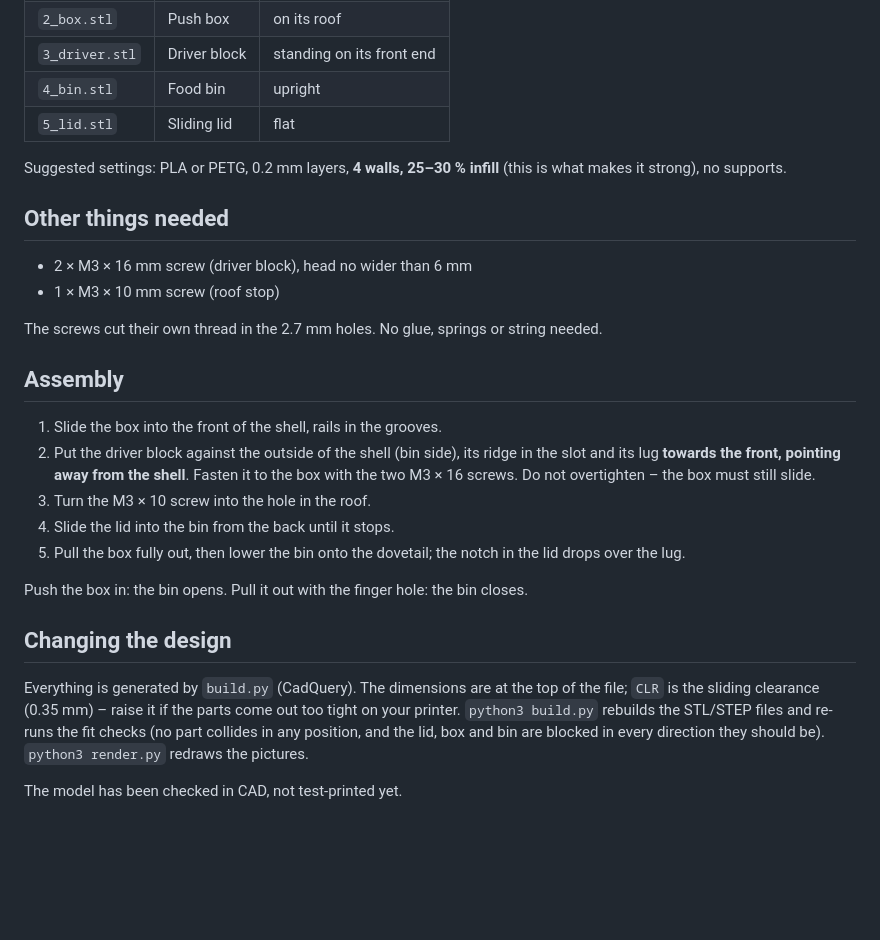
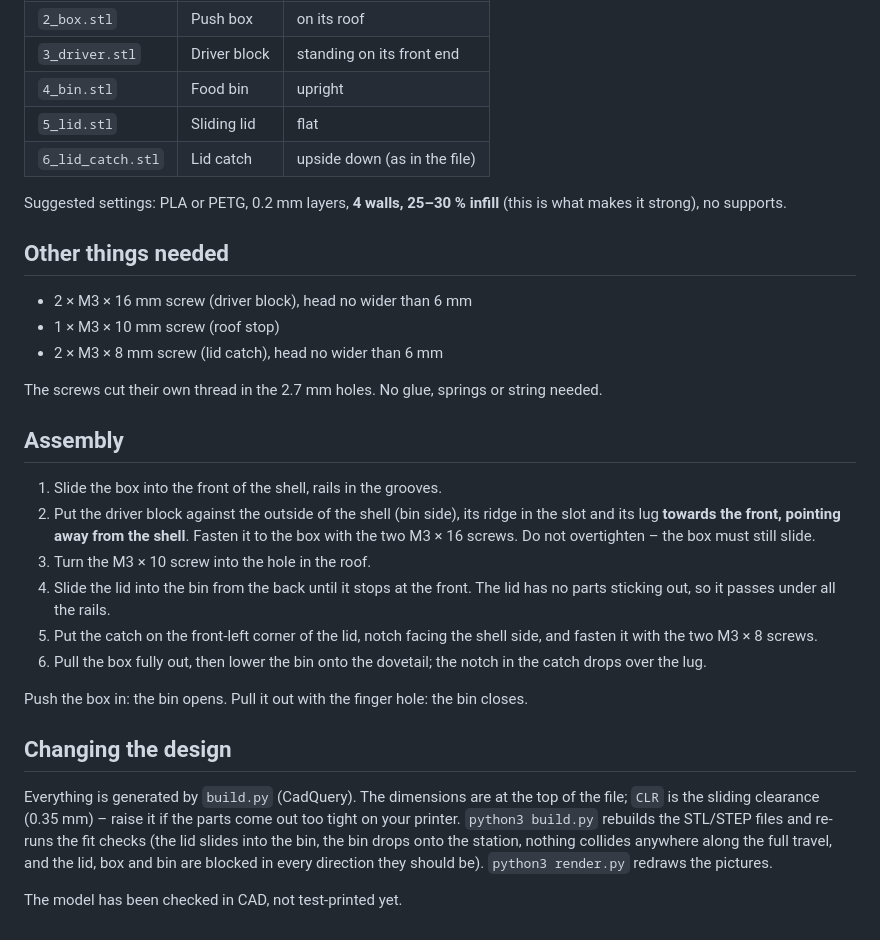
Before and after one commit to rhijnvanderweel-art/O-en-o-suikerziekte-3d-model, a Markdown page: README.md, the part around one of its changes. Rendered like a GitHub page; blank space fills up the shorter version.

```diff
--- a/README.md
+++ b/README.md
@@ -29,6 +29,7 @@ side wall has a narrow slot for the driver block, which the mechanism needs.
 | `3_driver.stl` | Driver block | standing on its front end |
 | `4_bin.stl` | Food bin | upright |
 | `5_lid.stl` | Sliding lid | flat |
+| `6_lid_catch.stl` | Lid catch | upside down (as in the file) |
 
 Suggested settings: PLA or PETG, 0.2 mm layers, **4 walls, 25–30 % infill**
 (this is what makes it strong), no supports.
@@ -37,6 +38,7 @@ Suggested settings: PLA or PETG, 0.2 mm layers, **4 walls, 25–30 % infill**
 
 - 2 × M3 × 16 mm screw (driver block), head no wider than 6 mm
 - 1 × M3 × 10 mm screw (roof stop)
+- 2 × M3 × 8 mm screw (lid catch), head no wider than 6 mm
 
 The screws cut their own thread in the 2.7 mm holes. No glue, springs or string needed.
 
@@ -48,9 +50,12 @@ The screws cut their own thread in the 2.7 mm holes. No glue, springs or string
    Fasten it to the box with the two M3 × 16 screws. Do not overtighten – the
    box must still slide.
 3. Turn the M3 × 10 screw into the hole in the roof.
-4. Slide the lid into the bin from the back until it stops.
-5. Pull the box fully out, then lower the bin onto the dovetail; the notch in
-   the lid drops over the lug.
+4. Slide the lid into the bin from the back until it stops at the front.
+   The lid has no parts sticking out, so it passes under all the rails.
+5. Put the catch on the front-left corner of the lid, notch facing the shell
+   side, and fasten it with the two M3 × 8 screws.
+6. Pull the box fully out, then lower the bin onto the dovetail; the notch in
+   the catch drops over the lug.
 
 Push the box in: the bin opens. Pull it out with the finger hole: the bin closes.
 
@@ -59,8 +64,9 @@ Push the box in: the bin opens. Pull it out with the finger hole: the bin closes
 Everything is generated by `build.py` (CadQuery). The dimensions are at the top
 of the file; `CLR` is the sliding clearance (0.35 mm) – raise it if the parts
 come out too tight on your printer. `python3 build.py` rebuilds the STL/STEP
-files and re-runs the fit checks (no part collides in any position, and the lid,
-box and bin are blocked in every direction they should be). `python3 render.py`
+files and re-runs the fit checks (the lid slides into the bin, the bin drops onto the
+station, nothing collides anywhere along the full travel, and the lid, box and
+bin are blocked in every direction they should be). `python3 render.py`
 redraws the pictures.
 
 The model has been checked in CAD, not test-printed yet.
```
Also changed, not shown: other parts of README.md (+2 -2 lines), images/back_side.png, images/mechanism.png, images/overview.png, images/top.png, 6 other files.
